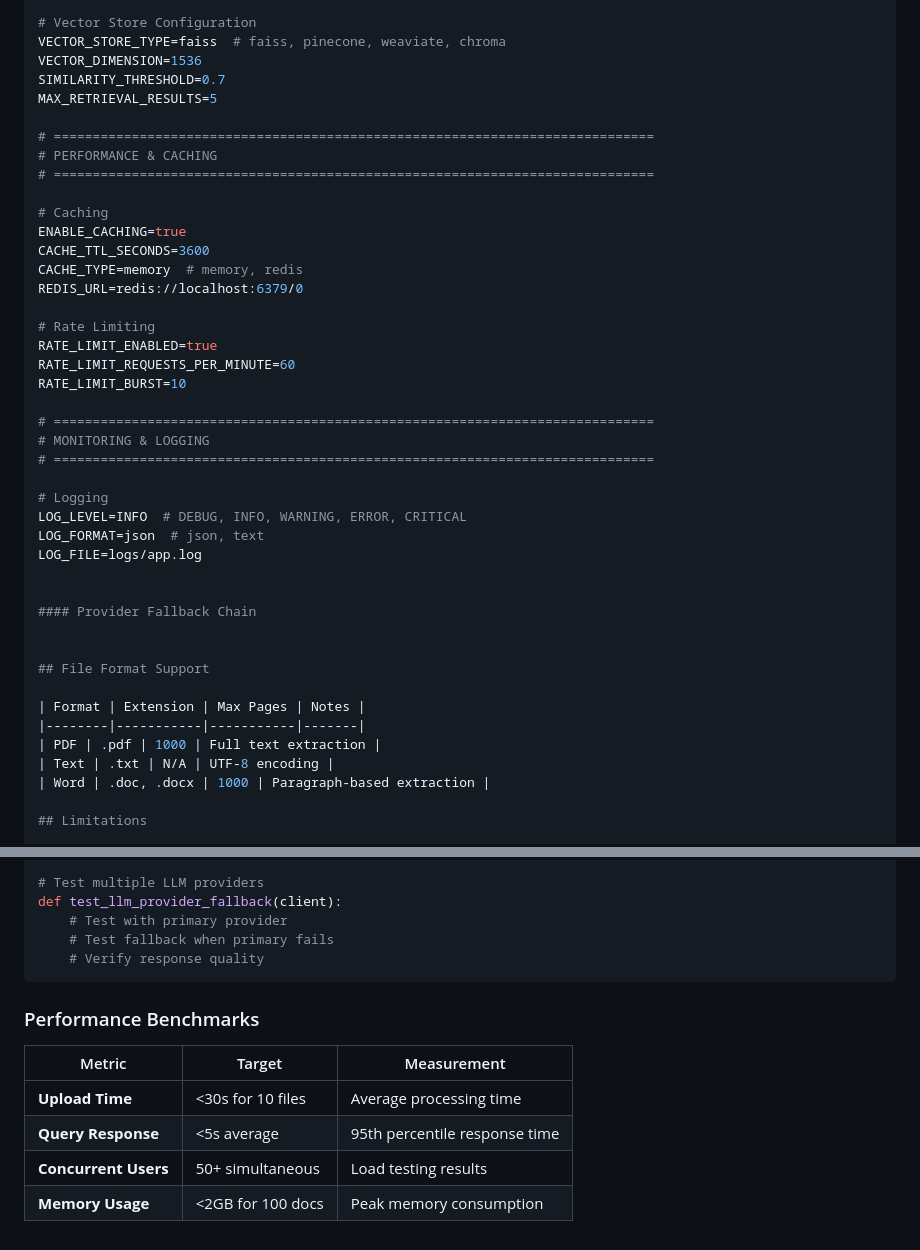
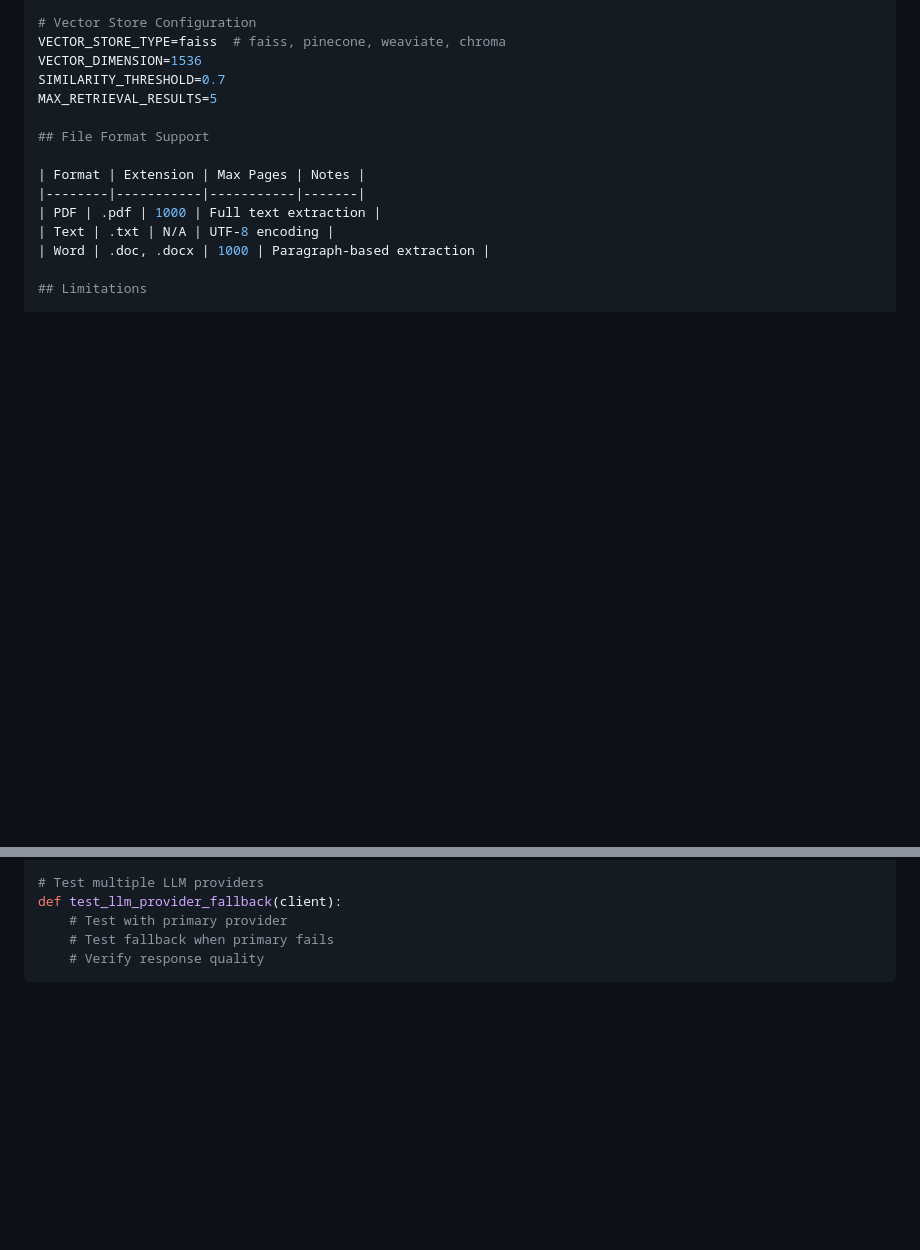
Before and after one commit to Pratham08dixit/rag_app_qna, a Markdown page: README.md, 2 parts joined by grey strips. Drawn GitHub-style; blank space fills up the shorter version.

````diff
--- a/README.md
+++ b/README.md
@@ -212,34 +212,6 @@ VECTOR_DIMENSION=1536
 SIMILARITY_THRESHOLD=0.7
 MAX_RETRIEVAL_RESULTS=5
 
-# =============================================================================
-# PERFORMANCE & CACHING
-# =============================================================================
-
-# Caching
-ENABLE_CACHING=true
-CACHE_TTL_SECONDS=3600
-CACHE_TYPE=memory  # memory, redis
-REDIS_URL=redis://localhost:6379/0
-
-# Rate Limiting
-RATE_LIMIT_ENABLED=true
-RATE_LIMIT_REQUESTS_PER_MINUTE=60
-RATE_LIMIT_BURST=10
-
-# =============================================================================
-# MONITORING & LOGGING
-# =============================================================================
-
-# Logging
-LOG_LEVEL=INFO  # DEBUG, INFO, WARNING, ERROR, CRITICAL
-LOG_FORMAT=json  # json, text
-LOG_FILE=logs/app.log
-
-
-#### Provider Fallback Chain
-
-
 ## File Format Support
 
 | Format | Extension | Max Pages | Notes |
@@ -358,12 +330,3 @@ def test_llm_provider_fallback(client):
     # Test fallback when primary fails
     # Verify response quality
 ```
-
-### Performance Benchmarks
-
-| Metric | Target | Measurement |
-|--------|--------|--------------|
-| **Upload Time** | <30s for 10 files | Average processing time |
-| **Query Response** | <5s average | 95th percentile response time |
-| **Concurrent Users** | 50+ simultaneous | Load testing results |
-| **Memory Usage** | <2GB for 100 docs | Peak memory consumption |
````
